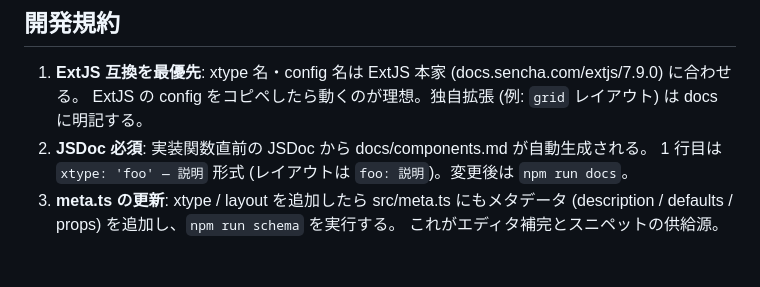
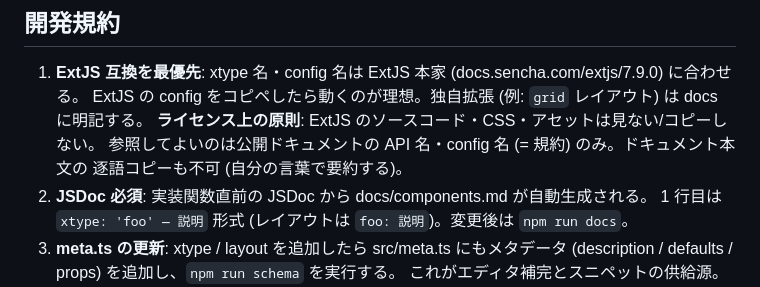
Before and after one commit to 6in/uivolve, a Markdown page: CLAUDE.md, the part around the change. Rendered like a GitHub page; blank space fills up the shorter version.

```diff
--- a/CLAUDE.md
+++ b/CLAUDE.md
@@ -53,6 +53,9 @@ core はビルド不要 (exports が src/index.ts を直接指す。Vite が処
 
 1. **ExtJS 互換を最優先**: xtype 名・config 名は ExtJS 本家 (docs.sencha.com/extjs/7.9.0) に合わせる。
    ExtJS の config をコピペしたら動くのが理想。独自拡張 (例: `grid` レイアウト) は docs に明記する。
+   **ライセンス上の原則**: ExtJS のソースコード・CSS・アセットは見ない/コピーしない。
+   参照してよいのは公開ドキュメントの API 名・config 名 (= 規約) のみ。ドキュメント本文の
+   逐語コピーも不可 (自分の言葉で要約する)。
 2. **JSDoc 必須**: 実装関数直前の JSDoc から docs/components.md が自動生成される。
    1 行目は `xtype: 'foo' — 説明` 形式 (レイアウトは `foo: 説明`)。変更後は `npm run docs`。
 3. **meta.ts の更新**: xtype / layout を追加したら src/meta.ts にもメタデータ
```
Also changed, not shown: README.md (+5 -0 lines).
